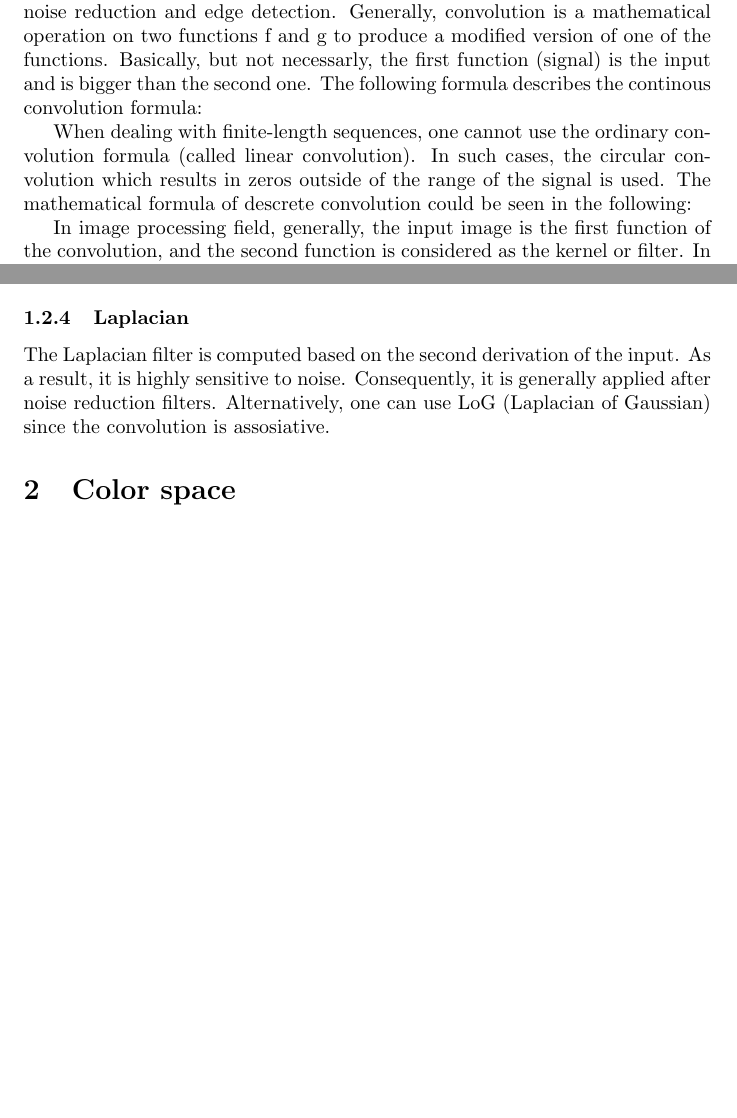
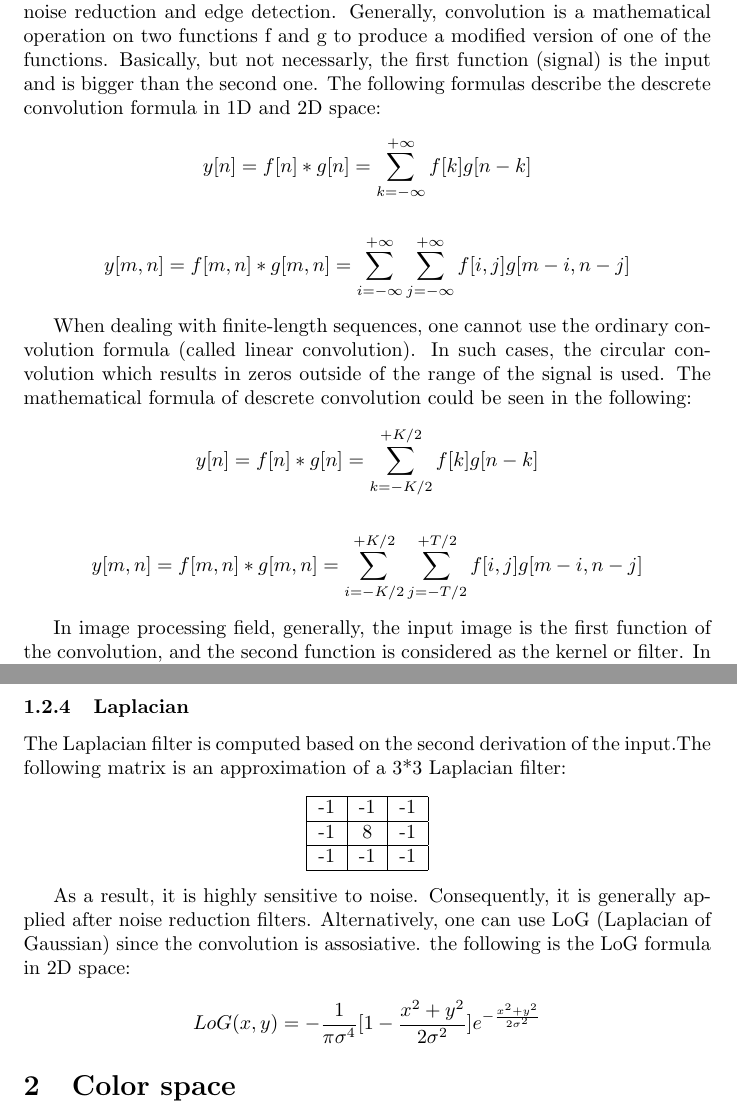
Before and after one commit to jandernascimento/imageprocessing-umanipulator, a LaTeX document (doc/report.tex): two parts of pages 2 and 3 of 8 before the commit and two parts of pages 2 and 4 of 9 after it, joined at a grey line, cut so that both start at the same text, the shorter picture padded with empty space. Compiled offline with pdfLaTeX.

Commit message:
Filters Formulas

```diff
--- a/doc/report.tex
+++ b/doc/report.tex
@@ -31,12 +31,26 @@
 			Convolutions are used to perform many useful image processing tasks such as noise reduction and edge detection. Generally,
 			convolution is a mathematical operation on two functions f and g to produce a modified version of one of the functions.
 			Basically, but not necessarly, the first function (signal) is the input and is bigger than the second one.
-			The following formula describes the continous convolution formula:
+			The following formulas describe the descrete convolution formula in 1D and 2D space:
+
+
+			\[y[n] = f[n]*g[n] = \sum_{k=-\infty}^{+\infty} f[k]g[n-k]\]
+
+			\[y[m,n] = f[m,n]*g[m,n] = \sum_{i=-\infty}^{+\infty}\sum_{j=-\infty}^{+\infty}f[i,j]g[m-i,n-j]\]
+
 
 
 			When dealing with finite-length sequences, one cannot use the ordinary convolution formula (called linear convolution).
 			In such cases, the circular convolution which results in zeros outside of the range of the signal is used. The mathematical formula of descrete
 			convolution could be seen in the following:
+
+			\[y[n] = f[n]*g[n] = \sum_{k=-K/2}^{+K/2} f[k]g[n-k]\]
+
+			\[y[m,n] = f[m,n]*g[m,n] = \sum_{i=-K/2}^{+K/2}\sum_{j=-T/2}^{+T/2}f[i,j]g[m-i,n-j]\]
+
+
+
+
 
 			In image processing field, generally, the input image is the first function of the convolution, and the second
 			function is considered as the kernel or filter.
@@ -80,9 +97,24 @@
 			crossing points and separate actual edges from other non-edge points.
 
 		\subsubsection{Laplacian}
-			The Laplacian filter is computed based on the second derivation of the input. As a result, it is highly sensitive to noise. Consequently,
+			The Laplacian filter is computed based on the second derivation of the input.The following matrix is an approximation of a 3*3 Laplacian filter:
+	\begin{center}
+  \begin{tabular}{ | l | c | r | }
+    \hline
+    -1 & -1 & -1 \\ \hline
+    -1 & 8 & -1 \\ \hline
+    -1 & -1 & -1 \\
+    \hline
+  \end{tabular}
+\end{center}
+
+
+			 As a result, it is highly sensitive to noise. Consequently,
 			it is generally applied after noise reduction filters. Alternatively, one can use LoG (Laplacian of Gaussian) since the convolution is
-			assosiative.
+			assosiative. the following is the LoG formula in 2D space:
+
+			\[LoG(x,y) = -\frac{1}{\pi\sigma^{4}}[1-\frac{x^{2}+y^{2}}{2\sigma^{2}}]e^{-\frac{x^{2}+y^{2}}{2\sigma^{2}}}\]
+
 
 
 \section{Color space}
```
Also changed, not shown: doc/report.tex (7 more changed lines).
